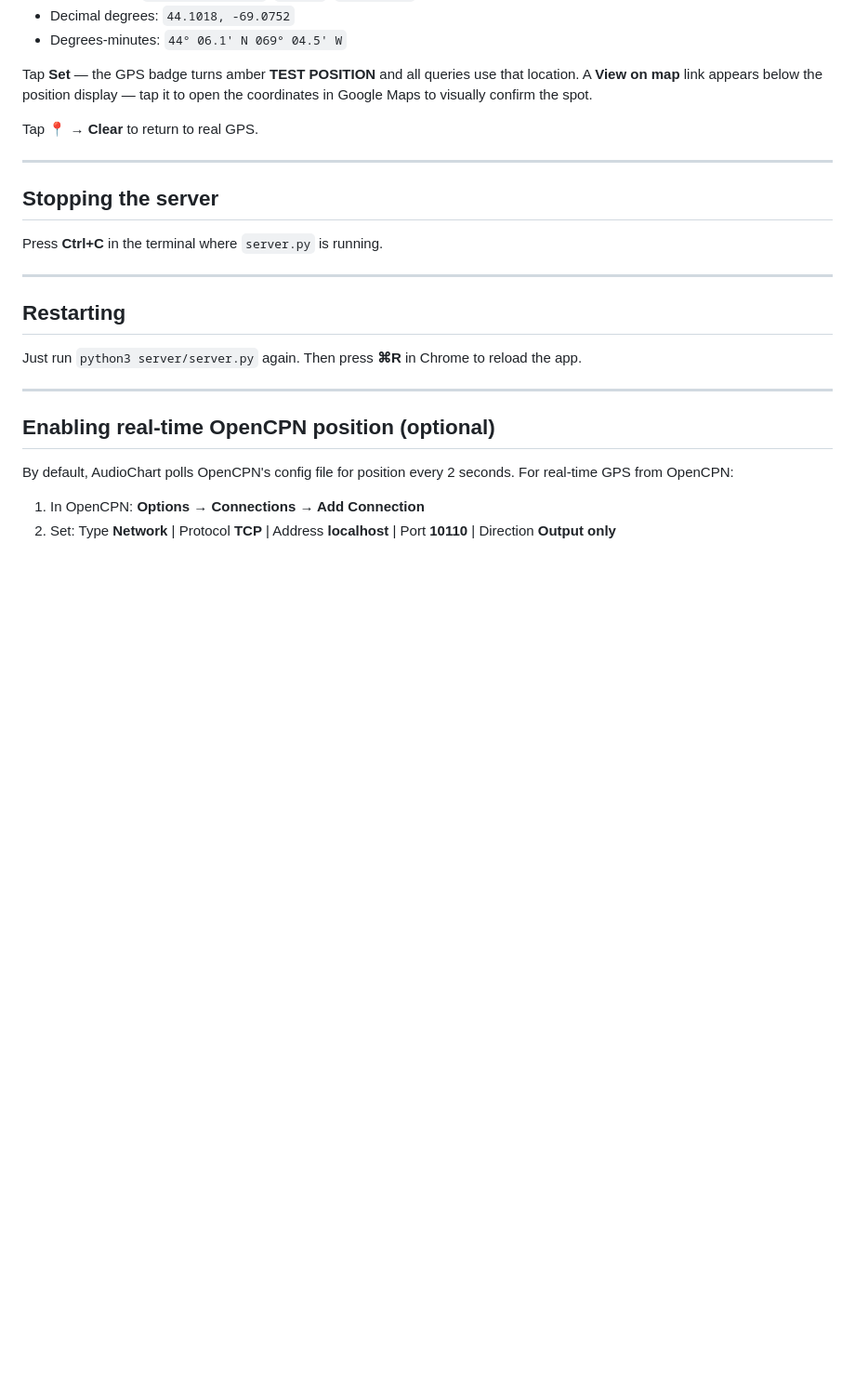
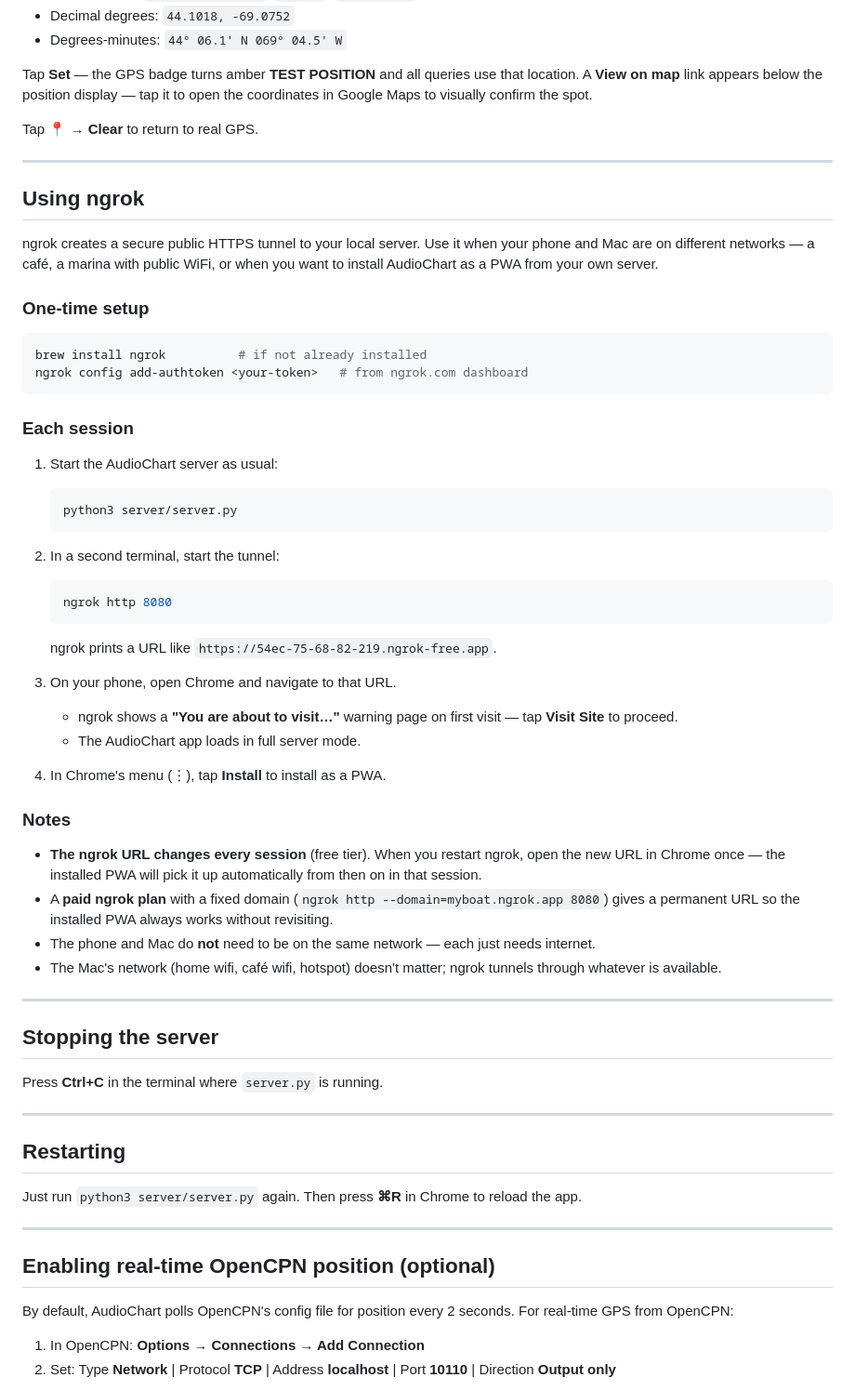
Before and after one commit to egilchri/AudioChart, a Markdown page: Startup.md, the part around one of its changes. Shown at 93% size. GitHub-like rendering; blank space fills up the shorter version.

Commit message:
Document ngrok mode and PWA 'Install' vs 'Add to Home Screen'
- Add ngrok to the operating modes table
- Add 'Using ngrok' section: one-time setup, per-session steps,
  note about URL changing on free tier and fixed domain on paid
- Clarify that Chrome showing 'Install' is better than 'Add to
  Home Screen' — it's a full PWA install, not just a shortcut

Co-Authored-By: Claude Sonnet 4.6 <noreply@anthropic.com>

````diff
--- a/Startup.md
+++ b/Startup.md
@@ -177,6 +182,45 @@ Tap **📍 → Clear** to return to real GPS.
 
 ---
 
+## Using ngrok
+
+ngrok creates a secure public HTTPS tunnel to your local server. Use it when your phone and Mac are on different networks — a café, a marina with public WiFi, or when you want to install AudioChart as a PWA from your own server.
+
+### One-time setup
+
+```bash
+brew install ngrok          # if not already installed
+ngrok config add-authtoken <your-token>   # from ngrok.com dashboard
+```
+
+### Each session
+
+1. Start the AudioChart server as usual:
+   ```bash
+   python3 server/server.py
+   ```
+
+2. In a second terminal, start the tunnel:
+   ```bash
+   ngrok http 8080
+   ```
+   ngrok prints a URL like `https://54ec-75-68-82-219.ngrok-free.app`.
+
+3. On your phone, open Chrome and navigate to that URL.
+   - ngrok shows a **"You are about to visit…"** warning page on first visit — tap **Visit Site** to proceed.
+   - The AudioChart app loads in full server mode.
+
+4. In Chrome's menu (⋮), tap **Install** to install as a PWA.
+
+### Notes
+
+- **The ngrok URL changes every session** (free tier). When you restart ngrok, open the new URL in Chrome once — the installed PWA will pick it up automatically from then on in that session.
+- A **paid ngrok plan** with a fixed domain (`ngrok http --domain=myboat.ngrok.app 8080`) gives a permanent URL so the installed PWA always works without revisiting.
+- The phone and Mac do **not** need to be on the same network — each just needs internet.
+- The Mac's network (home wifi, café wifi, hotspot) doesn't matter; ngrok tunnels through whatever is available.
+
+---
+
 ## Stopping the server
 
 Press **Ctrl+C** in the terminal where `server.py` is running.
````
Also changed, not shown: other parts of Startup.md (+8 -3 lines).
